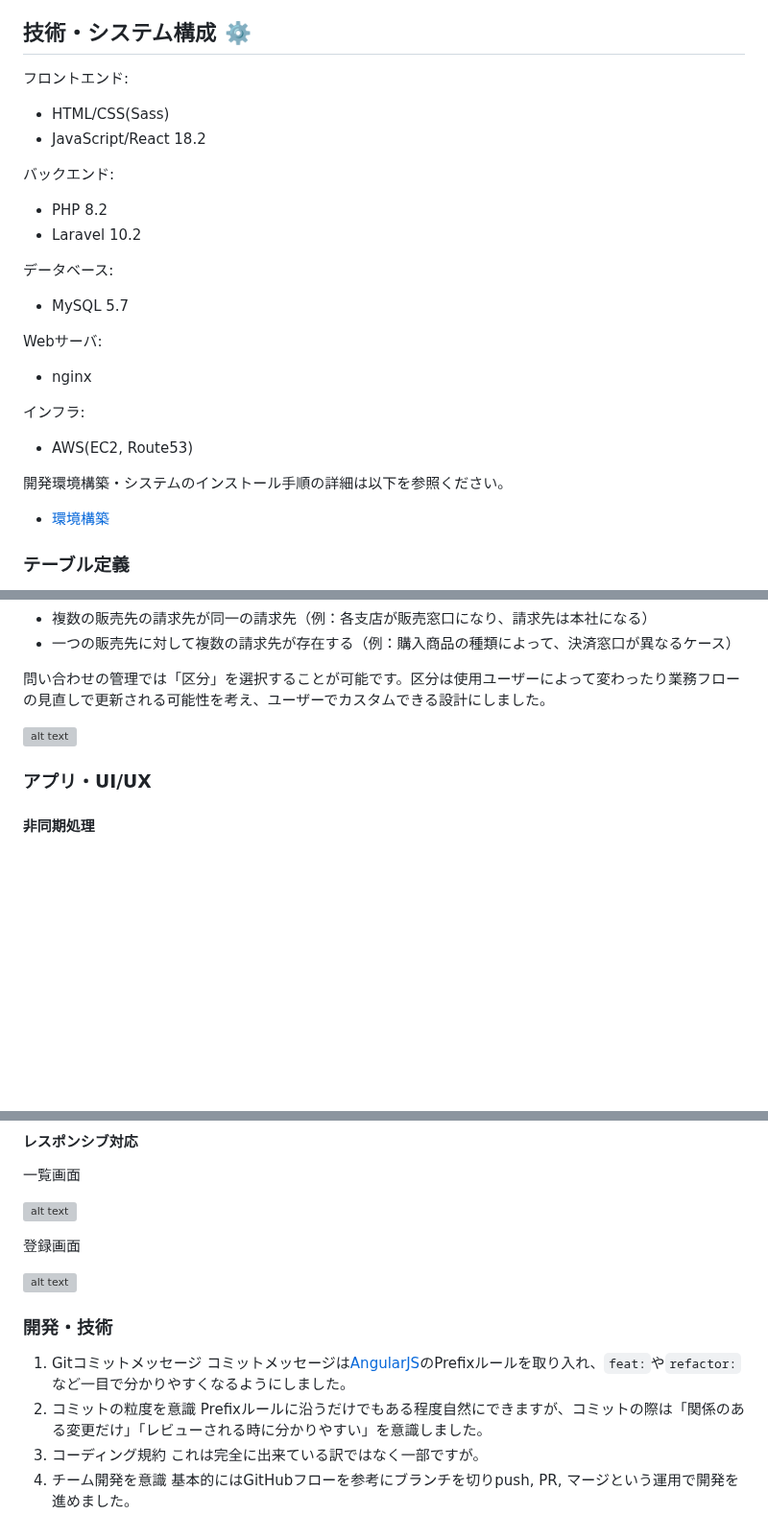
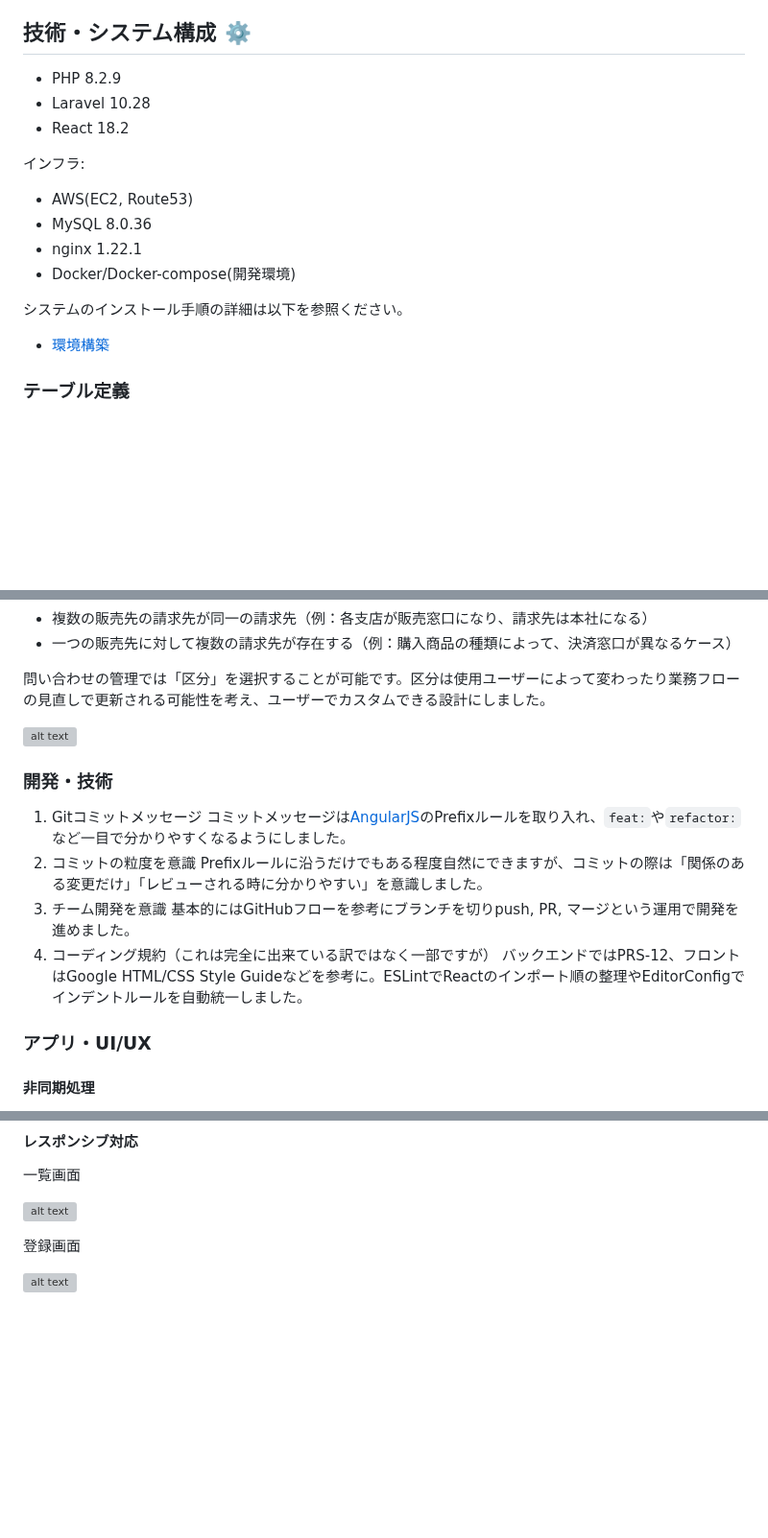
Before and after one commit to ryo-tom/flagship, a Markdown page: README.md, 3 parts joined by grey strips. Shown at 96% size. Rendered like a GitHub page; blank space fills up the shorter version; grey boxes are pictures that could not be loaded.

```diff
--- a/README.md
+++ b/README.md
@@ -32,29 +32,18 @@
 
 ## 技術・システム構成 ⚙️
 
-フロントエンド:
-
-- HTML/CSS(Sass)
-- JavaScript/React 18.2
-
-バックエンド:
-
-- PHP 8.2
-- Laravel 10.2
-
-データベース:
-
-- MySQL 5.7
-
-Webサーバ:
-
-- nginx
+- PHP 8.2.9
+- Laravel 10.28
+- React 18.2
 
 インフラ:
 
 - AWS(EC2, Route53)
+- MySQL 8.0.36
+- nginx 1.22.1
+- Docker/Docker-compose(開発環境)
 
-開発環境構築・システムのインストール手順の詳細は以下を参照ください。
+システムのインストール手順の詳細は以下を参照ください。
 
 - [環境構築](/src/docs/installation.md)
 
@@ -133,6 +122,17 @@ Webサーバ:
 
 ![alt text](src/docs/images/README/image-16.png)
 
+### 開発・技術
+
+1. Gitコミットメッセージ
+  コミットメッセージは[AngularJS](https://github.com/angular/angular.js/blob/master/DEVELOPERS.md#type)のPrefixルールを取り入れ、`feat:`や`refactor:`など一目で分かりやすくなるようにしました。
+2. コミットの粒度を意識
+  Prefixルールに沿うだけでもある程度自然にできますが、コミットの際は「関係のある変更だけ」「レビューされる時に分かりやすい」を意識しました。
+3. チーム開発を意識
+  基本的にはGitHubフローを参考にブランチを切りpush, PR, マージという運用で開発を進めました。
+4. コーディング規約（これは完全に出来ている訳ではなく一部ですが）
+  バックエンドではPRS-12、フロントはGoogle HTML/CSS Style Guideなどを参考に。ESLintでReactのインポート順の整理やEditorConfigでインデントルールを自動統一しました。
+
 ### アプリ・UI/UX
 
 #### 非同期処理
@@ -150,14 +150,3 @@ Webサーバ:
 登録画面
 
 ![alt text](src/docs/images/README/image-18.png)
-
-### 開発・技術
-
-1. Gitコミットメッセージ
-  コミットメッセージは[AngularJS](https://github.com/angular/angular.js/blob/master/DEVELOPERS.md#type)のPrefixルールを取り入れ、`feat:`や`refactor:`など一目で分かりやすくなるようにしました。
-2. コミットの粒度を意識
-  Prefixルールに沿うだけでもある程度自然にできますが、コミットの際は「関係のある変更だけ」「レビューされる時に分かりやすい」を意識しました。
-3. コーディング規約
-  これは完全に出来ている訳ではなく一部ですが。
-4. チーム開発を意識
-  基本的にはGitHubフローを参考にブランチを切りpush, PR, マージという運用で開発を進めました。
```
Also changed, not shown: other parts of README.md (+2 -2 lines).
